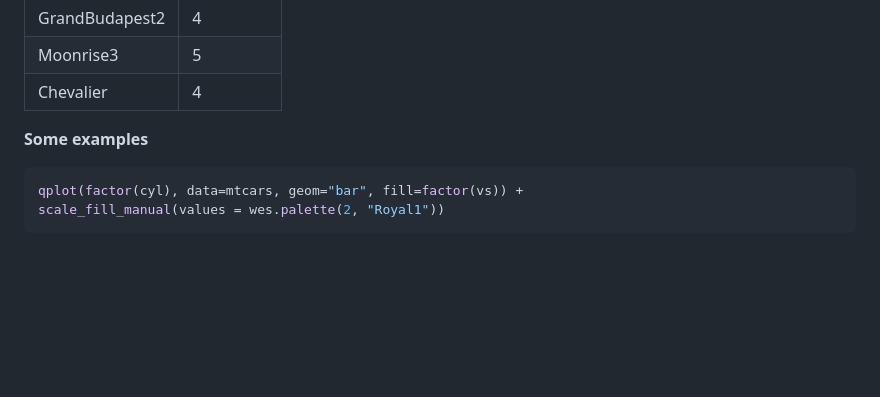
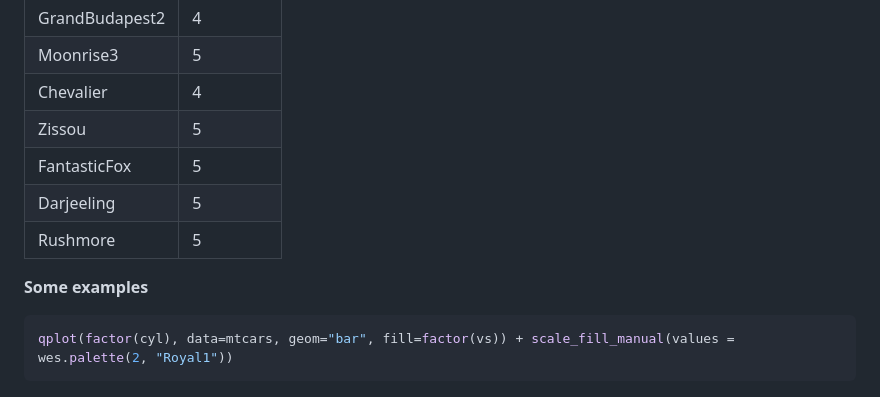
Before and after one commit to karthik/wesanderson, a Markdown page: README.md, the part around the change printed below. Drawn GitHub-style; blank space fills up the shorter version.

````diff
--- a/README.md
+++ b/README.md
@@ -37,14 +38,17 @@ namelist
 | GrandBudapest2 |     4     |
 |   Moonrise3    |     5     |
 |   Chevalier    |     4     |
+|     Zissou     |     5     |
+|  FantasticFox  |     5     |
+|   Darjeeling   |     5     |
+|    Rushmore    |     5     |
 
 
 __Some examples__
 
 
 ```coffee
-qplot(factor(cyl), data=mtcars, geom="bar", fill=factor(vs)) +
-scale_fill_manual(values = wes.palette(2, "Royal1"))
+qplot(factor(cyl), data=mtcars, geom="bar", fill=factor(vs)) + scale_fill_manual(values = wes.palette(2, "Royal1"))
 ```
 
 ![](figure/ggplot1.png)
````
Also changed, not shown: other parts of README.md (+26 -4 lines), figure/palette110.png (added), figure/palette111.png (added), figure/palette112.png (added), figure/palette113.png (added), 3 other files.
